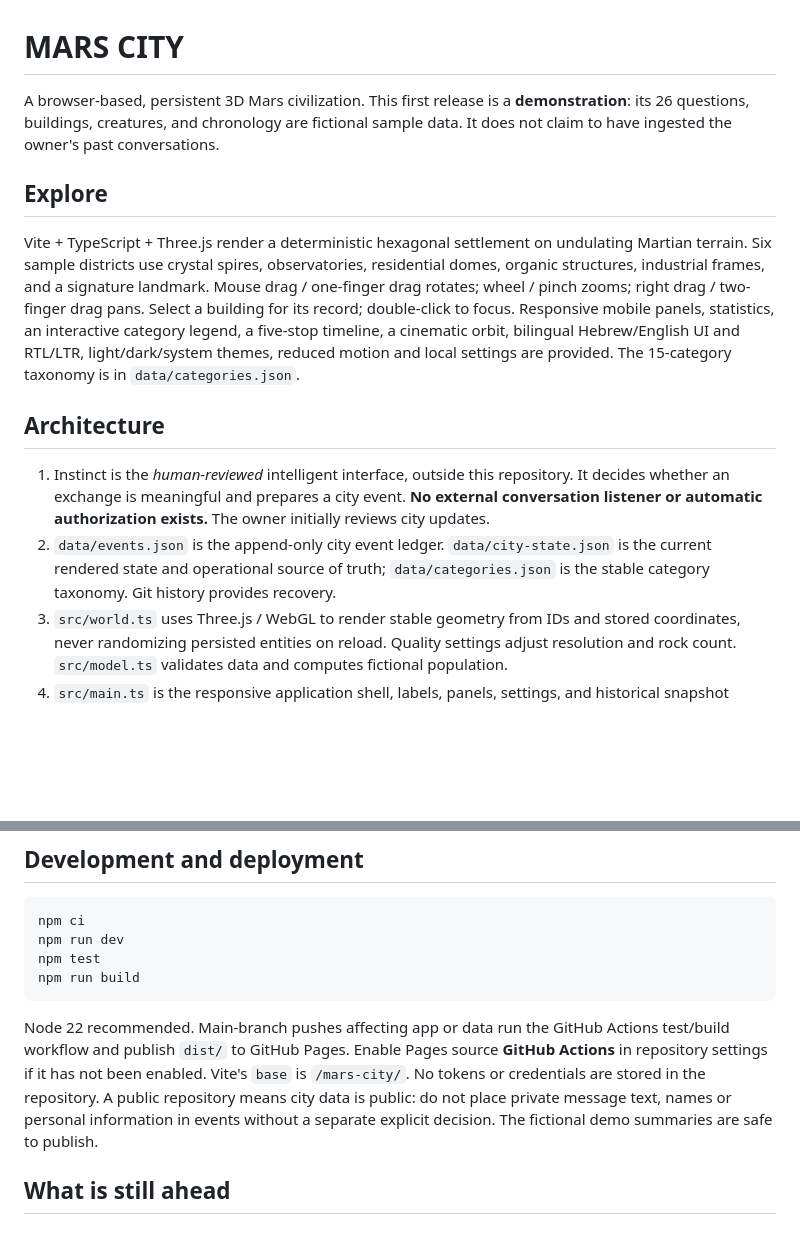
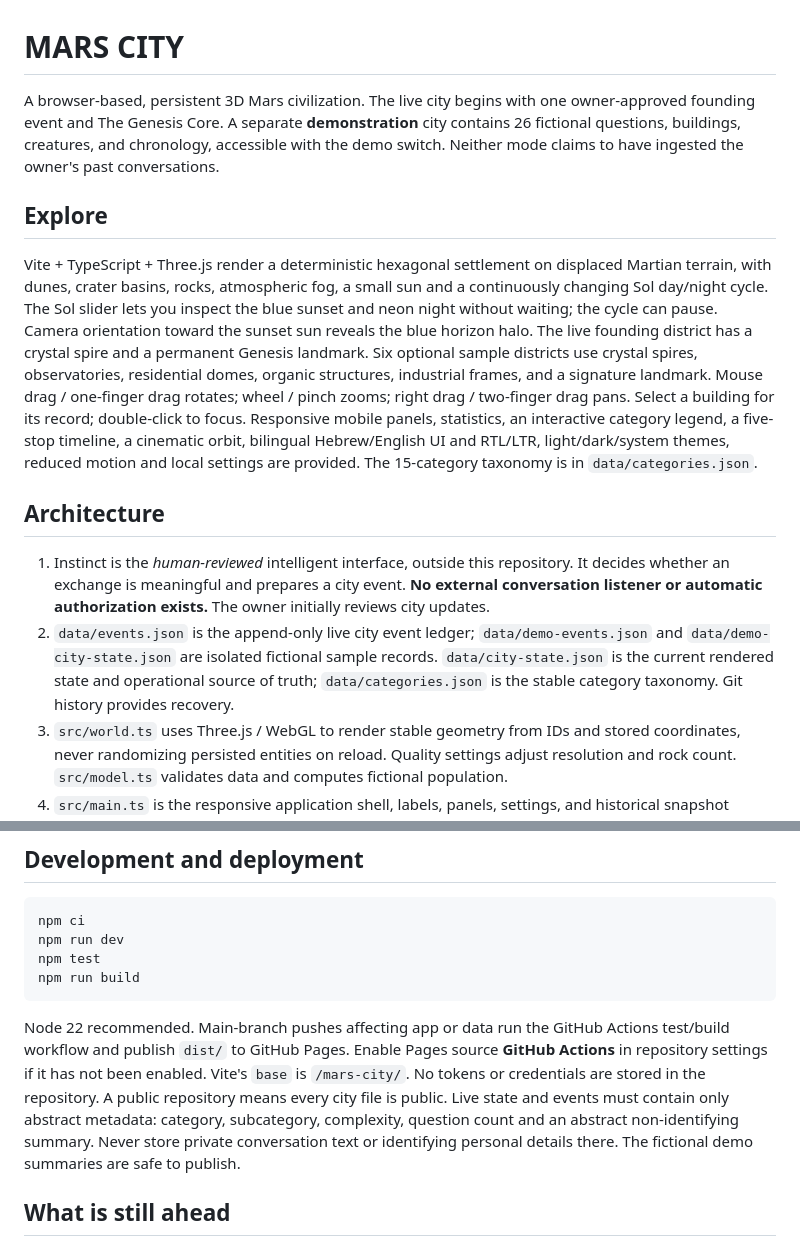
Before and after one commit to yaakov3h/mars-city, a Markdown page: README.md, 2 parts joined by grey strips. GitHub-like rendering; blank space fills up the shorter version.

````diff
--- a/README.md
+++ b/README.md
@@ -1,15 +1,15 @@
 # MARS CITY
 
-A browser-based, persistent 3D Mars civilization. This first release is a **demonstration**: its 26 questions, buildings, creatures, and chronology are fictional sample data. It does not claim to have ingested the owner's past conversations.
+A browser-based, persistent 3D Mars civilization. The live city begins with one owner-approved founding event and The Genesis Core. A separate **demonstration** city contains 26 fictional questions, buildings, creatures, and chronology, accessible with the demo switch. Neither mode claims to have ingested the owner's past conversations.
 
 ## Explore
 
-Vite + TypeScript + Three.js render a deterministic hexagonal settlement on undulating Martian terrain. Six sample districts use crystal spires, observatories, residential domes, organic structures, industrial frames, and a signature landmark. Mouse drag / one-finger drag rotates; wheel / pinch zooms; right drag / two-finger drag pans. Select a building for its record; double-click to focus. Responsive mobile panels, statistics, an interactive category legend, a five-stop timeline, a cinematic orbit, bilingual Hebrew/English UI and RTL/LTR, light/dark/system themes, reduced motion and local settings are provided. The 15-category taxonomy is in `data/categories.json`.
+Vite + TypeScript + Three.js render a deterministic hexagonal settlement on displaced Martian terrain, with dunes, crater basins, rocks, atmospheric fog, a small sun and a continuously changing Sol day/night cycle. The Sol slider lets you inspect the blue sunset and neon night without waiting; the cycle can pause. Camera orientation toward the sunset sun reveals the blue horizon halo. The live founding district has a crystal spire and a permanent Genesis landmark. Six optional sample districts use crystal spires, observatories, residential domes, organic structures, industrial frames, and a signature landmark. Mouse drag / one-finger drag rotates; wheel / pinch zooms; right drag / two-finger drag pans. Select a building for its record; double-click to focus. Responsive mobile panels, statistics, an interactive category legend, a five-stop timeline, a cinematic orbit, bilingual Hebrew/English UI and RTL/LTR, light/dark/system themes, reduced motion and local settings are provided. The 15-category taxonomy is in `data/categories.json`.
 
 ## Architecture
 
 1. Instinct is the *human-reviewed* intelligent interface, outside this repository. It decides whether an exchange is meaningful and prepares a city event. **No external conversation listener or automatic authorization exists.** The owner initially reviews city updates.
-2. `data/events.json` is the append-only city event ledger. `data/city-state.json` is the current rendered state and operational source of truth; `data/categories.json` is the stable category taxonomy. Git history provides recovery.
+2. `data/events.json` is the append-only live city event ledger; `data/demo-events.json` and `data/demo-city-state.json` are isolated fictional sample records. `data/city-state.json` is the current rendered state and operational source of truth; `data/categories.json` is the stable category taxonomy. Git history provides recovery.
 3. `src/world.ts` uses Three.js / WebGL to render stable geometry from IDs and stored coordinates, never randomizing persisted entities on reload. Quality settings adjust resolution and rock count. `src/model.ts` validates data and computes fictional population.
 4. `src/main.ts` is the responsive application shell, labels, panels, settings, and historical snapshot controls.
 
@@ -42,7 +42,7 @@ npm test
 npm run build
 ```
 
-Node 22 recommended. Main-branch pushes affecting app or data run the GitHub Actions test/build workflow and publish `dist/` to GitHub Pages. Enable Pages source **GitHub Actions** in repository settings if it has not been enabled. Vite's `base` is `/mars-city/`. No tokens or credentials are stored in the repository. A public repository means city data is public: do not place private message text, names or personal information in events without a separate explicit decision. The fictional demo summaries are safe to publish.
+Node 22 recommended. Main-branch pushes affecting app or data run the GitHub Actions test/build workflow and publish `dist/` to GitHub Pages. Enable Pages source **GitHub Actions** in repository settings if it has not been enabled. Vite's `base` is `/mars-city/`. No tokens or credentials are stored in the repository. A public repository means every city file is public. Live state and events must contain only abstract metadata: category, subcategory, complexity, question count and an abstract non-identifying summary. Never store private conversation text or identifying personal details there. The fictional demo summaries are safe to publish.
 
 ## What is still ahead
 
````
